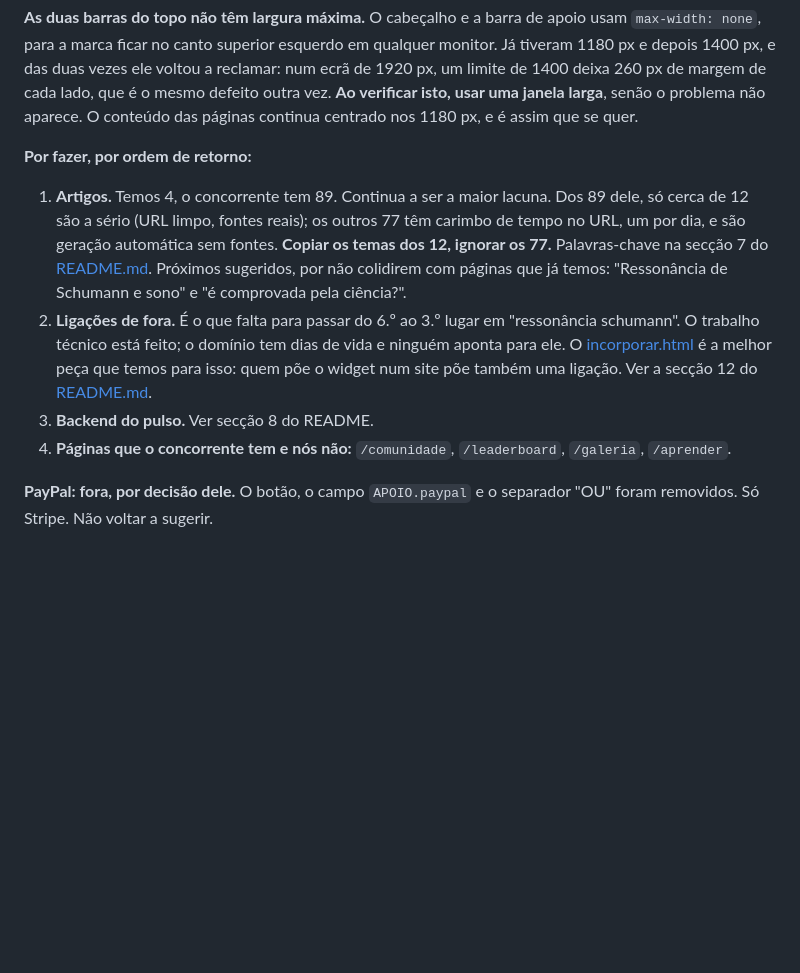
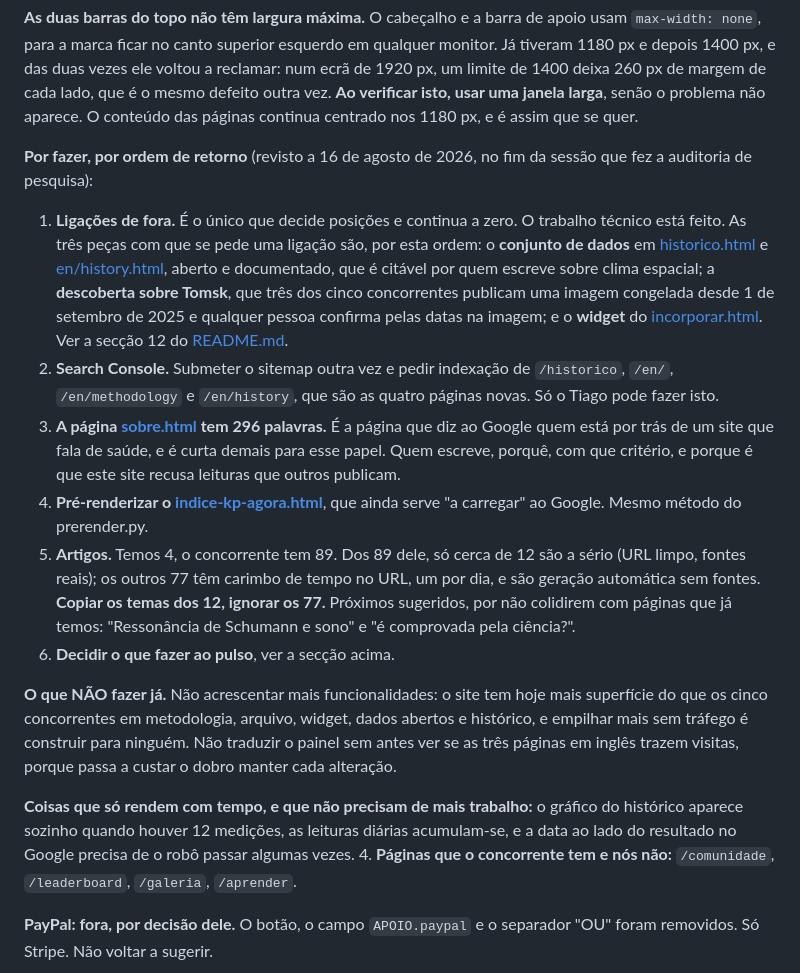
Before and after one commit to tamericano24/ressonanciaschumannhoje, a Markdown page: CLAUDE.md, the part around one of its changes. Rendered like a GitHub page; blank space fills up the shorter version.

```diff
--- a/CLAUDE.md
+++ b/CLAUDE.md
@@ -280,20 +280,44 @@ margem de cada lado, que é o mesmo defeito outra vez. **Ao verificar isto, usar
 uma janela larga**, senão o problema não aparece. O conteúdo das páginas
 continua centrado nos 1180 px, e é assim que se quer.
 
-**Por fazer, por ordem de retorno:**
+**Por fazer, por ordem de retorno** (revisto a 16 de agosto de 2026, no fim da
+sessão que fez a auditoria de pesquisa):
 
-1. **Artigos.** Temos 4, o concorrente tem 89. Continua a ser a maior lacuna.
-   Dos 89 dele, só cerca de 12 são a sério (URL limpo, fontes reais); os outros
-   77 têm carimbo de tempo no URL, um por dia, e são geração automática sem
-   fontes. **Copiar os temas dos 12, ignorar os 77.** Palavras-chave na secção 7
-   do [README.md](README.md). Próximos sugeridos, por não colidirem com páginas
-   que já temos: "Ressonância de Schumann e sono" e "é comprovada pela ciência?".
-2. **Ligações de fora.** É o que falta para passar do 6.º ao 3.º lugar em
-   "ressonância schumann". O trabalho técnico está feito; o domínio tem dias de
-   vida e ninguém aponta para ele. O [incorporar.html](incorporar.html) é a
-   melhor peça que temos para isso: quem põe o widget num site põe também uma
-   ligação. Ver a secção 12 do [README.md](README.md).
-3. **Backend do pulso.** Ver secção 8 do README.
+1. **Ligações de fora.** É o único que decide posições e continua a zero. O
+   trabalho técnico está feito. As três peças com que se pede uma ligação são,
+   por esta ordem: o **conjunto de dados** em [historico.html](historico.html)
+   e [en/history.html](en/history.html), aberto e documentado, que é citável
+   por quem escreve sobre clima espacial; a **descoberta sobre Tomsk**, que
+   três dos cinco concorrentes publicam uma imagem congelada desde 1 de
+   setembro de 2025 e qualquer pessoa confirma pelas datas na imagem; e o
+   **widget** do [incorporar.html](incorporar.html). Ver a secção 12 do
+   [README.md](README.md).
+2. **Search Console.** Submeter o sitemap outra vez e pedir indexação de
+   `/historico`, `/en/`, `/en/methodology` e `/en/history`, que são as quatro
+   páginas novas. Só o Tiago pode fazer isto.
+3. **A página [sobre.html](sobre.html) tem 296 palavras.** É a página que diz
+   ao Google quem está por trás de um site que fala de saúde, e é curta demais
+   para esse papel. Quem escreve, porquê, com que critério, e porque é que este
+   site recusa leituras que outros publicam.
+4. **Pré-renderizar o [indice-kp-agora.html](indice-kp-agora.html)**, que ainda
+   serve "a carregar" ao Google. Mesmo método do prerender.py.
+5. **Artigos.** Temos 4, o concorrente tem 89. Dos 89 dele, só cerca de 12 são
+   a sério (URL limpo, fontes reais); os outros 77 têm carimbo de tempo no URL,
+   um por dia, e são geração automática sem fontes. **Copiar os temas dos 12,
+   ignorar os 77.** Próximos sugeridos, por não colidirem com páginas que já
+   temos: "Ressonância de Schumann e sono" e "é comprovada pela ciência?".
+6. **Decidir o que fazer ao pulso**, ver a secção acima.
+
+**O que NÃO fazer já.** Não acrescentar mais funcionalidades: o site tem hoje
+mais superfície do que os cinco concorrentes em metodologia, arquivo, widget,
+dados abertos e histórico, e empilhar mais sem tráfego é construir para
+ninguém. Não traduzir o painel sem antes ver se as três páginas em inglês
+trazem visitas, porque passa a custar o dobro manter cada alteração.
+
+**Coisas que só rendem com tempo, e que não precisam de mais trabalho:** o
+gráfico do histórico aparece sozinho quando houver 12 medições, as leituras
+diárias acumulam-se, e a data ao lado do resultado no Google precisa de o robô
+passar algumas vezes.
 4. **Páginas que o concorrente tem e nós não:** `/comunidade`, `/leaderboard`,
    `/galeria`, `/aprender`.
 
```
Also changed, not shown: other parts of CLAUDE.md (+65 -0 lines).
